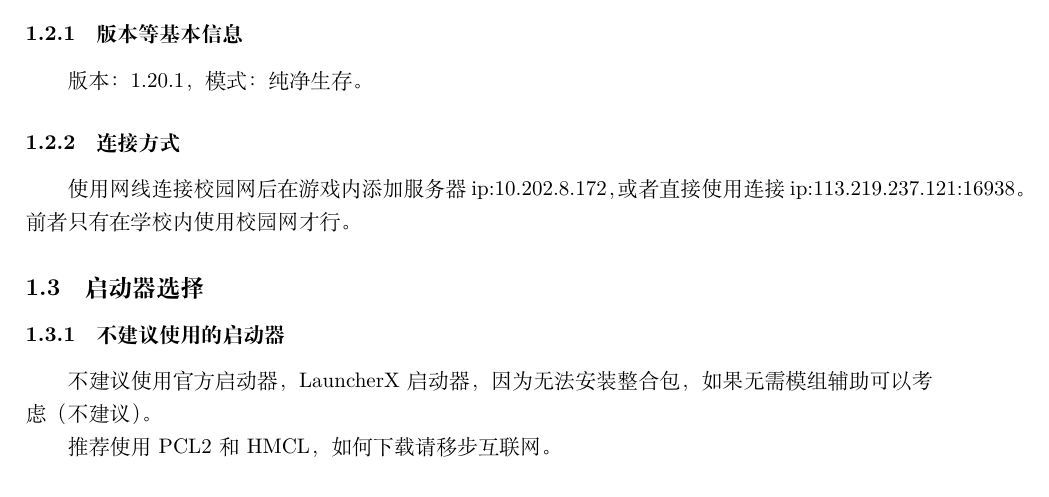
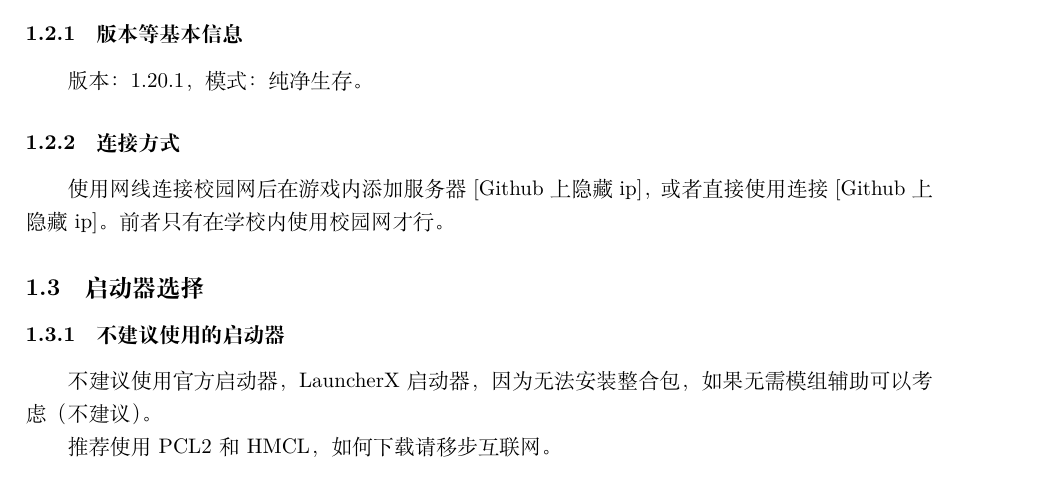
Before and after one commit to C13247903/GTIIT_MC_Servece_Introduction, a LaTeX document (广以MC服务器介绍和指南.tex): part of page 2 of 3, cut so that both start at the same text. Compiled offline with XeLaTeX.

Commit message:
Update 广以MC服务器介绍和指南.tex

```diff
--- a/广以MC服务器介绍和指南.tex
+++ b/广以MC服务器介绍和指南.tex
@@ -27,7 +27,7 @@
 			\subsubsection{版本等基本信息}
 				\par 版本：1.20.1，模式：纯净生存。
 			\subsubsection{连接方式}
-				\par 使用网线连接校园网后在游戏内添加服务器ip:10.202.8.172，或者直接使用连接ip:113.219.237.121:16938。前者只有在学校内使用校园网才行。
+				\par 使用网线连接校园网后在游戏内添加服务器[Github上隐藏ip]，或者直接使用连接[Github上隐藏ip]。前者只有在学校内使用校园网才行。
 		\subsection{启动器选择}
 			\subsubsection{不建议使用的启动器}
 				\par 不建议使用官方启动器，LauncherX启动器，因为无法安装整合包，如果无需模组辅助可以考虑（不建议）。
```
